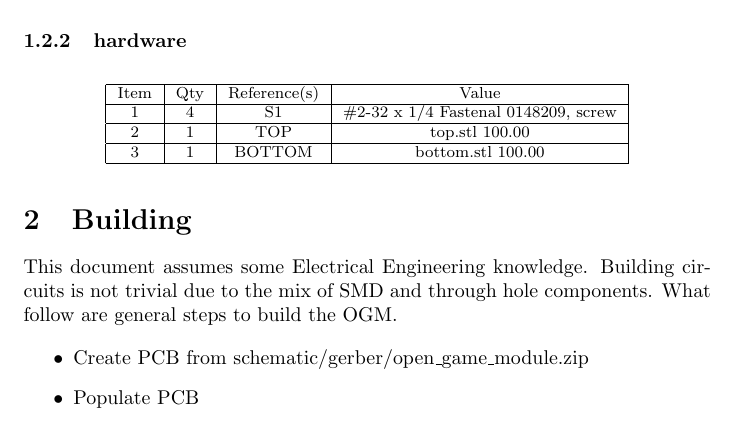
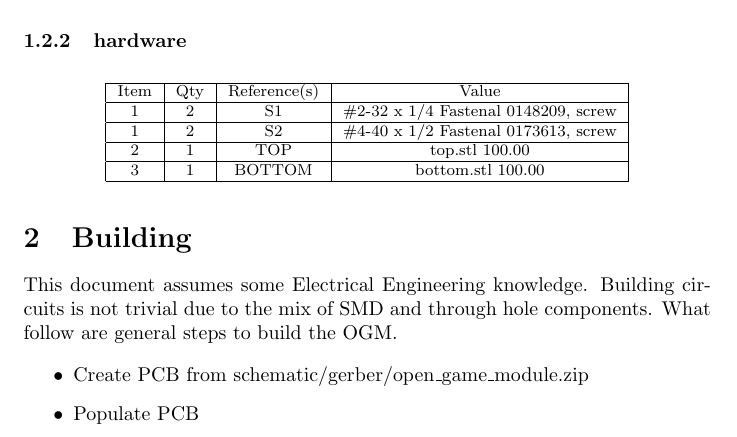
Before and after one commit to sparkletron/open_game_module, a LaTeX document (docs/manual/src/html.tex, which reads docs/manual/src/common.tex): part of page 3 of 13, cut so that both start at the same text. Compiled offline with pdfLaTeX.

Commit message:
update parts listing for new screws

```diff
--- a/docs/manual/src/common.tex
+++ b/docs/manual/src/common.tex
@@ -74,7 +74,9 @@ instead of the GI AY chip.
 \hline
 {Item} & {Qty} & {Reference(s)} & {Value} \\
 \hline
-{1} & {4} & {S1} & {\#2-32 x 1/4 Fastenal 0148209, screw} \\
+{1} & {2} & {S1} & {\#2-32 x 1/4 Fastenal 0148209, screw} \\
+\hline
+{1} & {2} & {S2} & {\#4-40 x 1/2 Fastenal 0173613, screw} \\
 \hline
 {2} & {1} & {TOP} & {top.stl 100.00} \\
 \hline
```
Also changed, not shown: docs/manual/img/diagrams/reg_24k_ram_enable.png, docs/manual/img/diagrams/reg_sound_addr_cache.png, docs/manual/img/diagrams/reg_sound_cache.png, docs/manual/img/diagrams/reg_swap_bios_enable.png, docs/manual/open_game_module-v.pdf, 10 other files.
